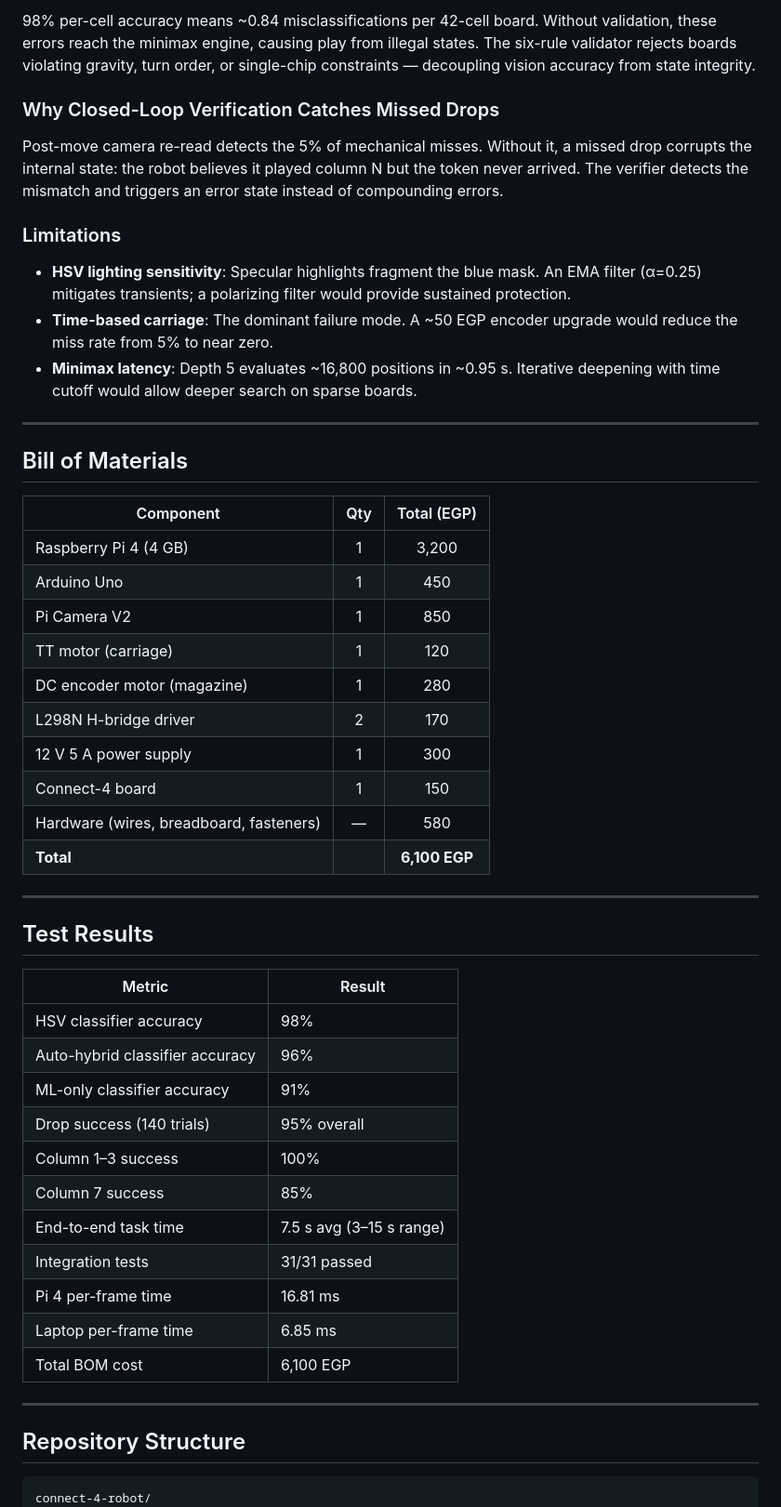
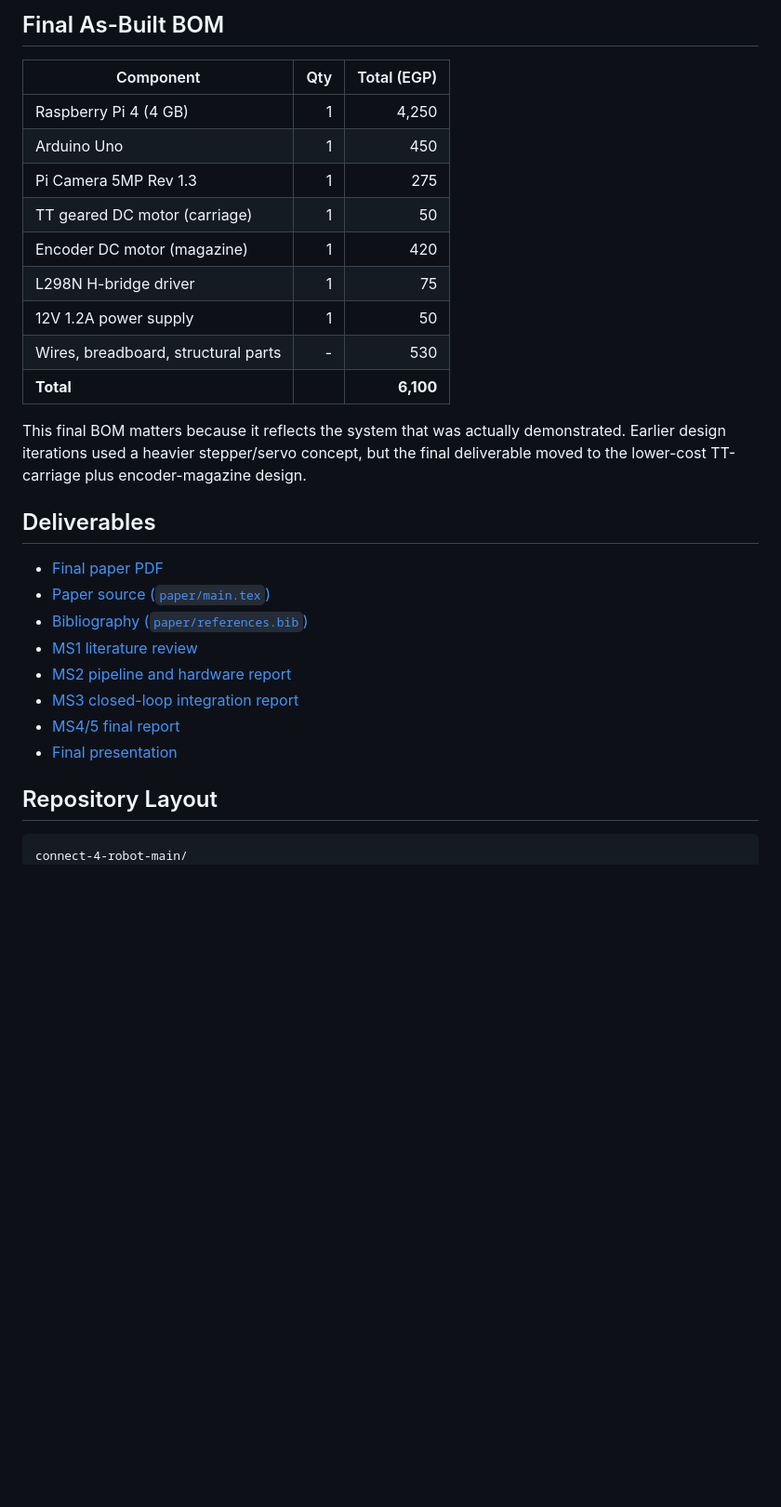
Before and after one commit to andrew-abdelmalak/connect-4-robot, a Markdown page: README.md, the part around one of its changes. Shown at 93% size. Drawn GitHub-style; blank space fills up the shorter version.

````diff
--- a/README.md
+++ b/README.md
@@ -155,54 +98,32 @@ The TT carriage uses open-loop time-based positioning. Motor speed varies with b
-98% per-cell accuracy means ~0.84 misclassifications per 42-cell board. Without validation, these errors reach the minimax engine, causing play from illegal states. The six-rule validator rejects boards violating gravity, turn order, or single-chip constraints — decoupling vision accuracy from state integrity.
-
-### Why Closed-Loop Verification Catches Missed Drops
-
-Post-move camera re-read detects the 5% of mechanical misses. Without it, a missed drop corrupts the internal state: the robot believes it played column N but the token never arrived. The verifier detects the mismatch and triggers an error state instead of compounding errors.
-
-### Limitations
-
-- **HSV lighting sensitivity**: Specular highlights fragment the blue mask. An EMA filter (α=0.25) mitigates transients; a polarizing filter would provide sustained protection.
-- **Time-based carriage**: The dominant failure mode. A ~50 EGP encoder upgrade would reduce the miss rate from 5% to near zero.
-- **Minimax latency**: Depth 5 evaluates ~16,800 positions in ~0.95 s. Iterative deepening with time cutoff would allow deeper search on sparse boards.
-
----
-
-## Bill of Materials
+## Final As-Built BOM
 
 | Component | Qty | Total (EGP) |
-|-----------|:---:|:-----------:|
-| Raspberry Pi 4 (4 GB) | 1 | 3,200 |
+|---|---:|---:|
+| Raspberry Pi 4 (4 GB) | 1 | 4,250 |
 | Arduino Uno | 1 | 450 |
-| Pi Camera V2 | 1 | 850 |
-| TT motor (carriage) | 1 | 120 |
-| DC encoder motor (magazine) | 1 | 280 |
-| L298N H-bridge driver | 2 | 170 |
-| 12 V 5 A power supply | 1 | 300 |
-| Connect-4 board | 1 | 150 |
-| Hardware (wires, breadboard, fasteners) | — | 580 |
-| **Total** | | **6,100 EGP** |
+| Pi Camera 5MP Rev 1.3 | 1 | 275 |
+| TT geared DC motor (carriage) | 1 | 50 |
+| Encoder DC motor (magazine) | 1 | 420 |
+| L298N H-bridge driver | 1 | 75 |
+| 12V 1.2A power supply | 1 | 50 |
+| Wires, breadboard, structural parts | - | 530 |
+| **Total** |  | **6,100** |
 
----
+This final BOM matters because it reflects the system that was actually demonstrated. Earlier design iterations used a heavier stepper/servo concept, but the final deliverable moved to the lower-cost TT-carriage plus encoder-magazine design.
 
-## Test Results
+## Deliverables
 
-| Metric | Result |
-|--------|--------|
-| HSV classifier accuracy | 98% |
-| Auto-hybrid classifier accuracy | 96% |
-| ML-only classifier accuracy | 91% |
-| Drop success (140 trials) | 95% overall |
-| Column 1–3 success | 100% |
-| Column 7 success | 85% |
-| End-to-end task time | 7.5 s avg (3–15 s range) |
-| Integration tests | 31/31 passed |
-| Pi 4 per-frame time | 16.81 ms |
-| Laptop per-frame time | 6.85 ms |
-| Total BOM cost | 6,100 EGP |
+- [Final paper PDF](docs/Vision-Based-Connect-4-Robot.pdf)
+- [Paper source (`paper/main.tex`)](paper/main.tex)
+- [Bibliography (`paper/references.bib`)](paper/references.bib)
+- [MS1 literature review](docs/MS1_Literature_Review.pdf)
+- [MS2 pipeline and hardware report](docs/MS2_Pipeline_Hardware.pdf)
+- [MS3 closed-loop integration report](docs/MS3_Closed_Loop_Integration.pdf)
+- [MS4/5 final report](docs/MS4_5_Final_Report.pdf)
+- [Final presentation](docs/Final_Presentation.pptx)
 
----
+## Repository Layout
 
-## Repository Structure
-
-```
-connect-4-robot/
+```text
+connect-4-robot-main/
 ├── arduino/
````
Also changed, not shown: other parts of README.md (+90 -231 lines).
